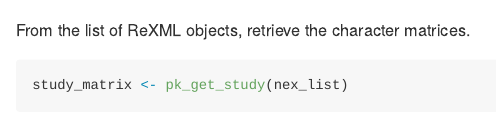
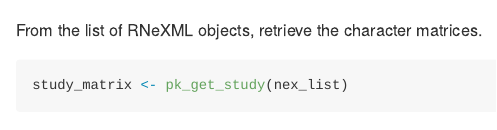
Before and after one commit to phenoscape/rphenoscape, an R Markdown document (README.rmd): the page in a window 1100 px wide, from 1730 px down. Rendered offline with R 4.5, knitr and Pandoc, with nearby package versions; some code elsewhere in the file could not run offline; badge pictures from the web are left out.

Commit message:
fixed typo

````diff
--- a/README.rmd
+++ b/README.rmd
@@ -83,7 +83,7 @@ Based off the study ids retained from previous step, get the evolutionary charac
 (nex_list <- pk_get_study_xml(slist$id))
 ```
 
-From the list of ReXML objects, retrieve the character matrices.
+From the list of RNeXML objects, retrieve the character matrices.
 ```{r}
 study_matrix <- pk_get_study(nex_list)
 study_matrix[[1]][1:5, 1:5]
````
